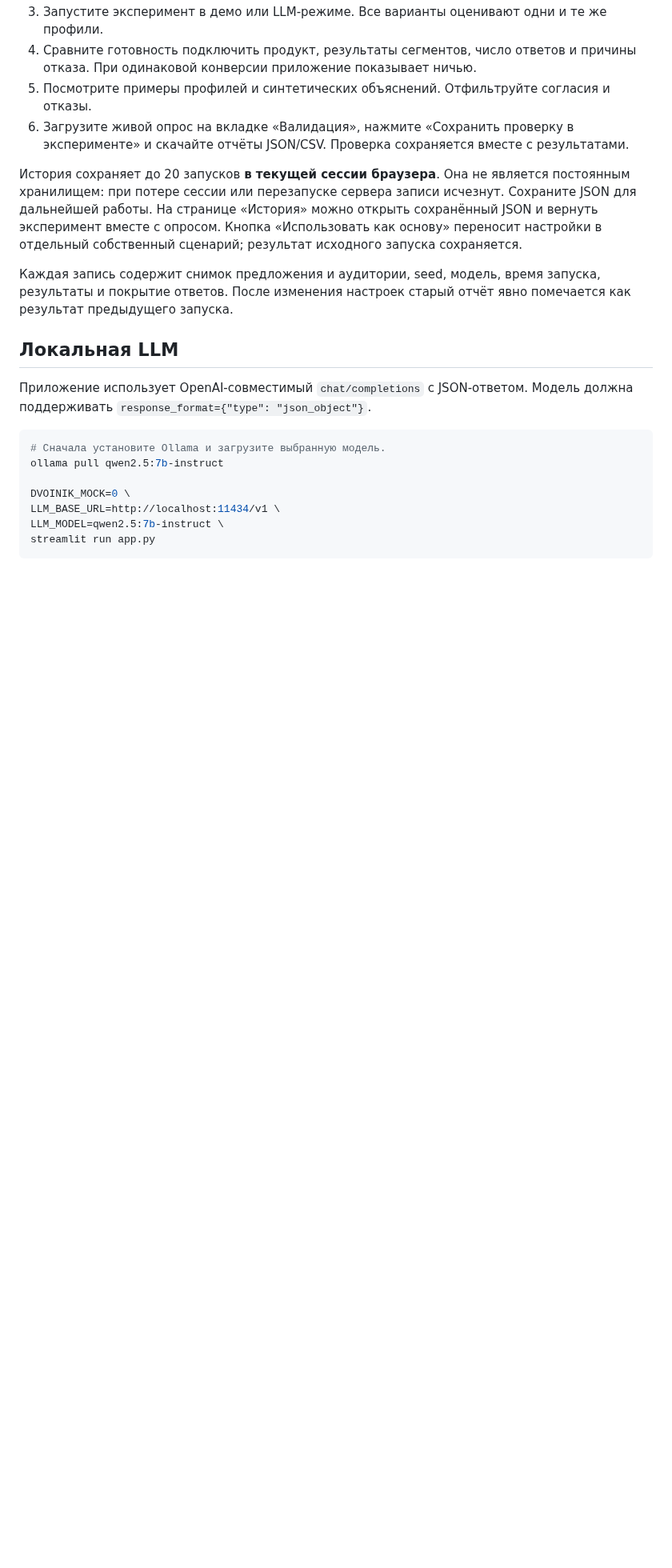
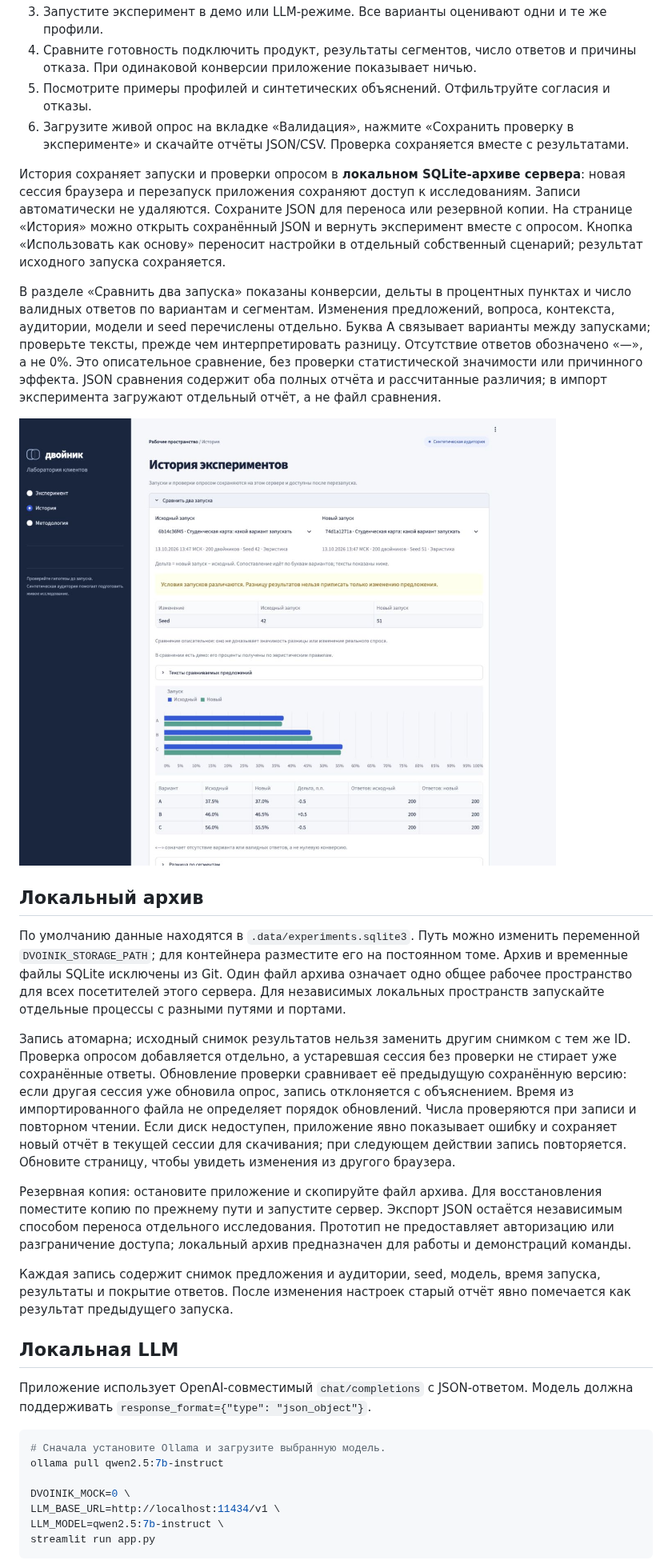
Before and after one commit to NikitaMeshDS/dvoinik, a Markdown page: README.md, the part around one of its changes. Shown at 80% size. GitHub-like rendering; pictures changed too: docs/images/archive-comparison.png (added); blank space fills up the shorter version.

Commit message:
feat: persist experiment archive and compare saved runs

```diff
--- a/README.md
+++ b/README.md
@@ -38,11 +38,44 @@ streamlit run app.py
 6. Загрузите живой опрос на вкладке «Валидация», нажмите «Сохранить проверку в эксперименте»
    и скачайте отчёты JSON/CSV. Проверка сохраняется вместе с результатами.
 
-История сохраняет до 20 запусков **в текущей сессии браузера**. Она не является постоянным хранилищем:
-при потере сессии или перезапуске сервера записи исчезнут. Сохраните JSON для дальнейшей работы.
+История сохраняет запуски и проверки опросом в **локальном SQLite-архиве сервера**:
+новая сессия браузера и перезапуск приложения сохраняют доступ к исследованиям.
+Записи автоматически не удаляются. Сохраните JSON для переноса или резервной копии.
 На странице «История» можно открыть сохранённый JSON и вернуть эксперимент вместе с опросом.
 Кнопка «Использовать как основу» переносит настройки в отдельный собственный сценарий;
 результат исходного запуска сохраняется.
+
+В разделе «Сравнить два запуска» показаны конверсии, дельты в процентных пунктах и число
+валидных ответов по вариантам и сегментам. Изменения предложений, вопроса, контекста,
+аудитории, модели и seed перечислены отдельно. Буква A связывает варианты между запусками;
+проверьте тексты, прежде чем интерпретировать разницу. Отсутствие ответов обозначено «—», а не 0%.
+Это описательное сравнение, без проверки статистической значимости или причинного эффекта.
+JSON сравнения содержит оба полных отчёта и рассчитанные различия; в импорт эксперимента
+загружают отдельный отчёт, а не файл сравнения.
+
+![Сравнение двух сохранённых демо-запусков](docs/images/archive-comparison.png)
+
+## Локальный архив
+
+По умолчанию данные находятся в `.data/experiments.sqlite3`. Путь можно изменить переменной
+`DVOINIK_STORAGE_PATH`; для контейнера разместите его на постоянном томе.
+Архив и временные файлы SQLite исключены из Git. Один файл архива означает одно общее
+рабочее пространство для всех посетителей этого сервера. Для независимых локальных
+пространств запускайте отдельные процессы с разными путями и портами.
+
+Запись атомарна; исходный снимок результатов нельзя заменить другим снимком с тем же ID.
+Проверка опросом добавляется отдельно, а устаревшая сессия без проверки не стирает уже
+сохранённые ответы. Обновление проверки сравнивает её предыдущую сохранённую версию:
+если другая сессия уже обновила опрос, запись отклоняется с объяснением. Время из импортированного
+файла не определяет порядок обновлений. Числа проверяются при записи и повторном чтении.
+Если диск недоступен, приложение явно показывает ошибку и сохраняет новый отчёт в текущей
+сессии для скачивания; при следующем действии запись повторяется. Обновите страницу,
+чтобы увидеть изменения из другого браузера.
+
+Резервная копия: остановите приложение и скопируйте файл архива. Для восстановления
+поместите копию по прежнему пути и запустите сервер. Экспорт JSON остаётся независимым
+способом переноса отдельного исследования. Прототип не предоставляет авторизацию
+или разграничение доступа; локальный архив предназначен для работы и демонстраций команды.
 
 Каждая запись содержит снимок предложения и аудитории, seed, модель, время запуска, результаты
 и покрытие ответов. После изменения настроек старый отчёт явно помечается как результат предыдущего запуска.
```
Also changed, not shown: other parts of README.md (+4 -2 lines), 11 other files.
